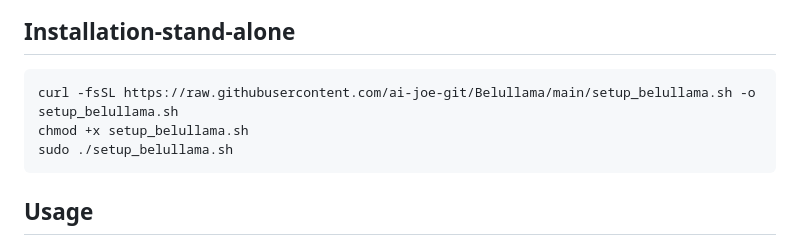
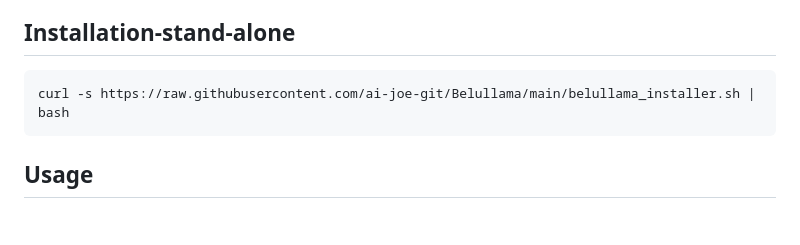
Before and after one commit to ai-joe-git/Belullama, a Markdown page: README.md, the part around the change. Drawn GitHub-style; blank space fills up the shorter version.

````diff
--- a/README.md
+++ b/README.md
@@ -80,9 +80,7 @@ You can click on the app to access its web interface and start using it.
 ## Installation-stand-alone
 
 ```bash
-curl -fsSL https://raw.githubusercontent.com/ai-joe-git/Belullama/main/setup_belullama.sh -o setup_belullama.sh
-chmod +x setup_belullama.sh
-sudo ./setup_belullama.sh
+curl -s https://raw.githubusercontent.com/ai-joe-git/Belullama/main/belullama_installer.sh | bash
 ```
 
 
````
